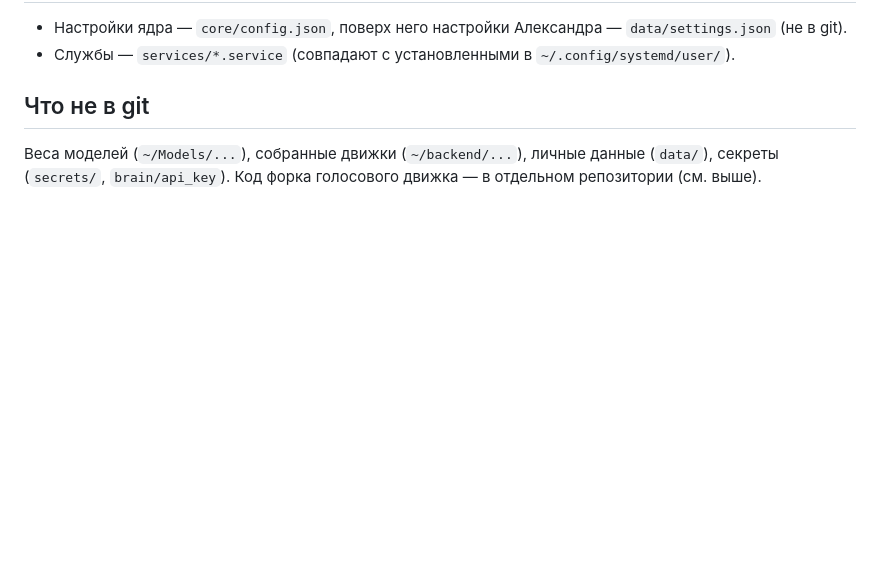
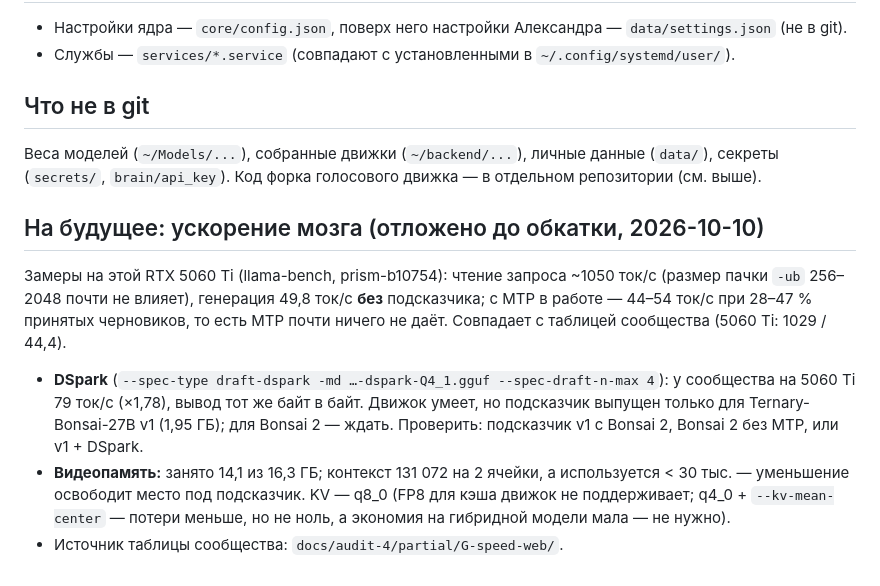
Before and after one commit to Alexperowo/assistant-ksenia, a Markdown page: docs/ENGINES.md, the part around the change. Drawn GitHub-style; blank space fills up the shorter version.

Commit message:
На будущее: ускорение мозга (DSpark, MTP, контекст) — после обкатки, замеры записаны
Co-Authored-By: Claude Opus 5.5 <noreply@anthropic.com>
Claude-Session: https://claude.ai/code/session_01PTVaJvZ2GFBPFELbWb8VyZ

```diff
--- a/docs/ENGINES.md
+++ b/docs/ENGINES.md
@@ -57,3 +57,17 @@
 
 Веса моделей (`~/Models/...`), собранные движки (`~/backend/...`), личные данные (`data/`), секреты
 (`secrets/`, `brain/api_key`). Код форка голосового движка — в отдельном репозитории (см. выше).
+
+## На будущее: ускорение мозга (отложено до обкатки, 2026-10-10)
+
+Замеры на этой RTX 5060 Ti (llama-bench, prism-b10754): чтение запроса ~1050 ток/с (размер пачки `-ub` 256–2048
+почти не влияет), генерация 49,8 ток/с **без** подсказчика; с MTP в работе — 44–54 ток/с при 28–47 % принятых
+черновиков, то есть MTP почти ничего не даёт. Совпадает с таблицей сообщества (5060 Ti: 1029 / 44,4).
+
+- **DSpark** (`--spec-type draft-dspark -md …-dspark-Q4_1.gguf --spec-draft-n-max 4`): у сообщества на 5060 Ti
+  79 ток/с (×1,78), вывод тот же байт в байт. Движок умеет, но подсказчик выпущен только для Ternary-Bonsai-27B v1
+  (1,95 ГБ); для Bonsai 2 — ждать. Проверить: подсказчик v1 с Bonsai 2, Bonsai 2 без MTP, или v1 + DSpark.
+- **Видеопамять:** занято 14,1 из 16,3 ГБ; контекст 131 072 на 2 ячейки, а используется < 30 тыс. — уменьшение
+  освободит место под подсказчик. KV — q8_0 (FP8 для кэша движок не поддерживает; q4_0 + `--kv-mean-center` —
+  потери меньше, но не ноль, а экономия на гибридной модели мала — не нужно).
+- Источник таблицы сообщества: `docs/audit-4/partial/G-speed-web/`.
```
Also changed, not shown: ROADMAP.md (+3 -0 lines).
